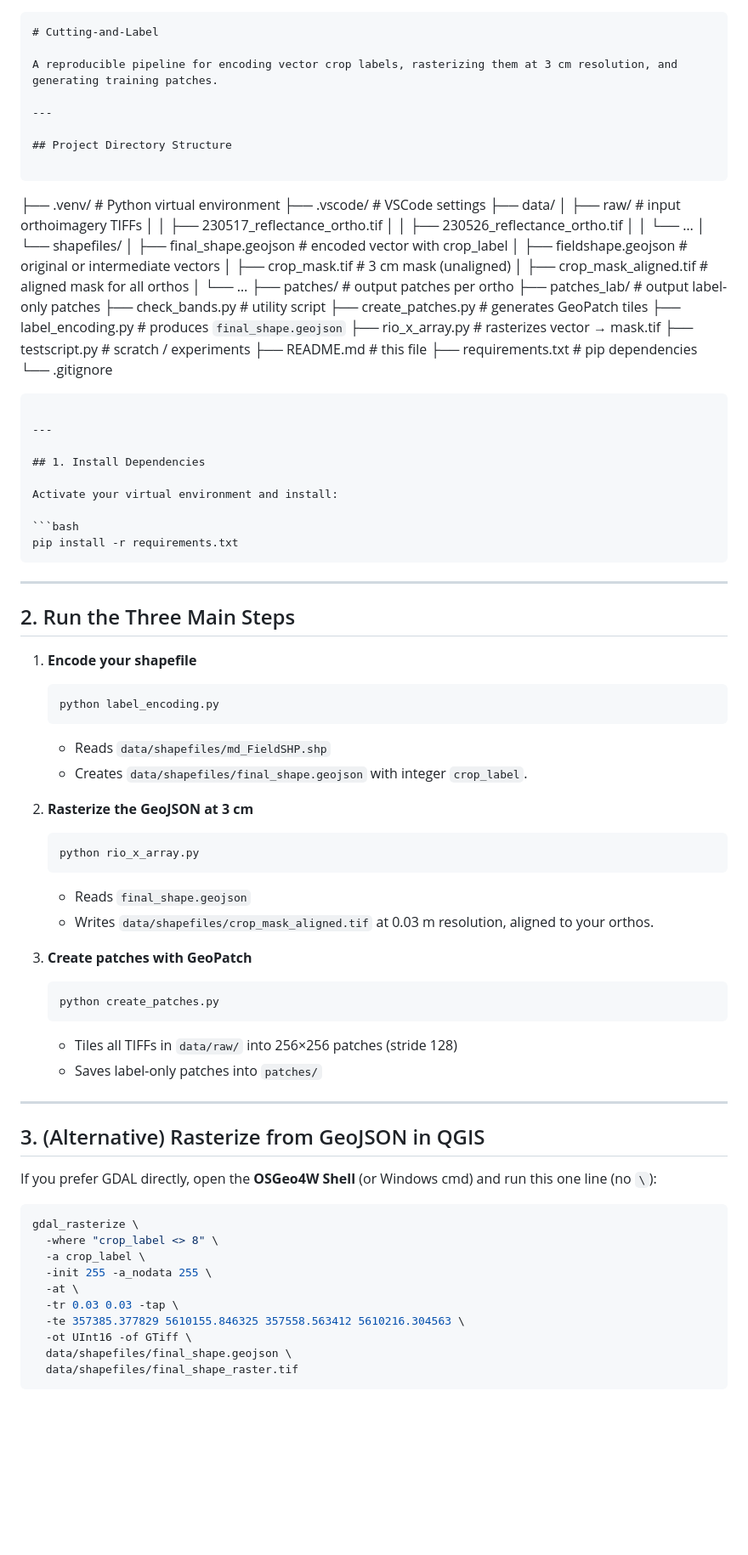
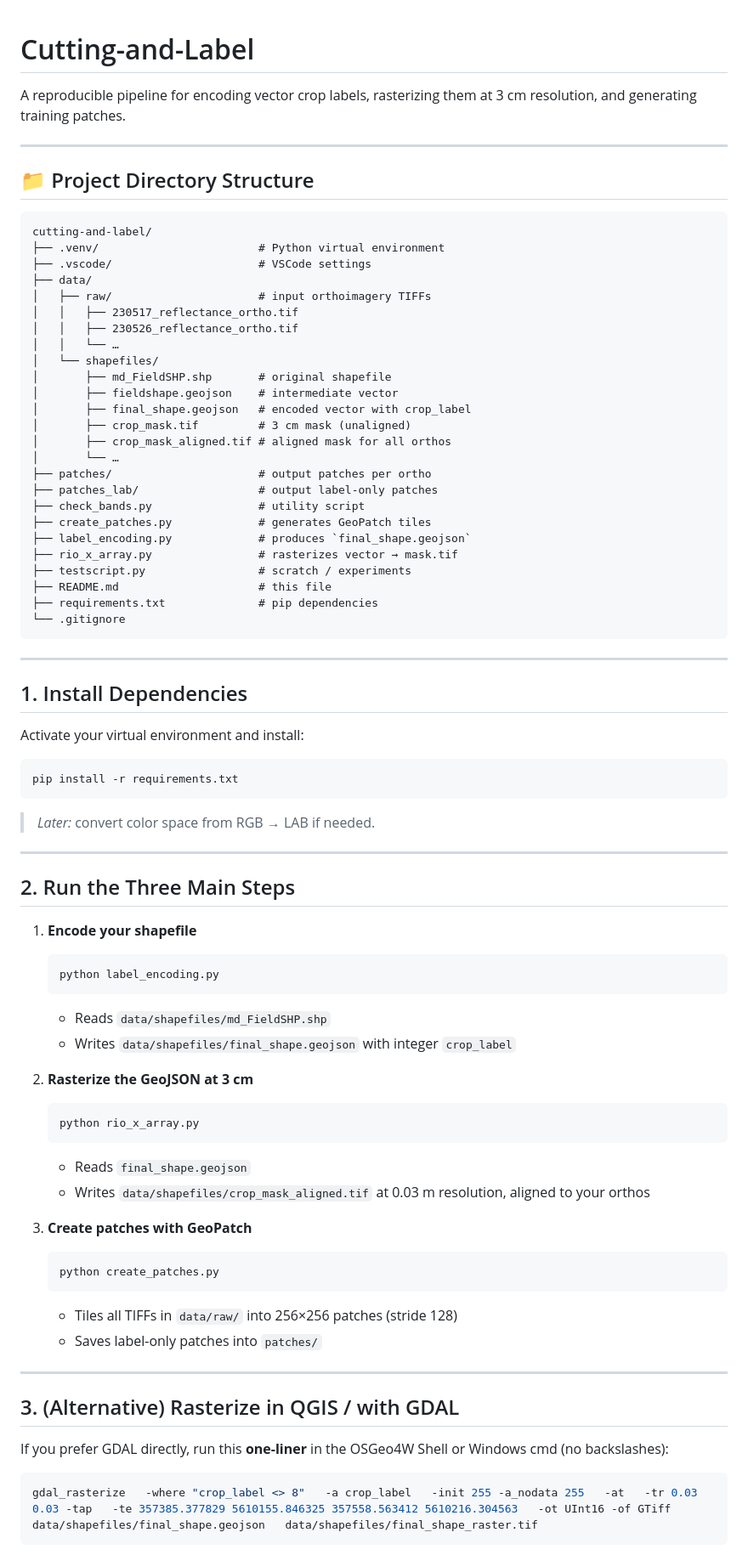
Before and after one commit to Erfassung/Multispectral-UAV-Crop-Classification-Pipeline, a Markdown page: README.md, the part around the change printed below. Shown: that part at 85% size. Drawn GitHub-style; blank space fills up the shorter version.

`````diff
--- a/README.md
+++ b/README.md
@@ -1,40 +1,38 @@
-```markdown
 # Cutting-and-Label
 
 A reproducible pipeline for encoding vector crop labels, rasterizing them at 3 cm resolution, and generating training patches.
 
 ---
 
-## Project Directory Structure
+## 📁 Project Directory Structure
 
 ```
-
-
-├── .venv/                          # Python virtual environment
-├── .vscode/                        # VSCode settings
+cutting-and-label/
+├── .venv/                        # Python virtual environment
+├── .vscode/                      # VSCode settings
 ├── data/
-│   ├── raw/                        # input orthoimagery TIFFs
-│   │   ├── 230517\_reflectance\_ortho.tif
-│   │   ├── 230526\_reflectance\_ortho.tif
+│   ├── raw/                      # input orthoimagery TIFFs
+│   │   ├── 230517_reflectance_ortho.tif
+│   │   ├── 230526_reflectance_ortho.tif
 │   │   └── …
 │   └── shapefiles/
-│       ├── final\_shape.geojson     # encoded vector with crop\_label
-│       ├── fieldshape.geojson      # original or intermediate vectors
-│       ├── crop\_mask.tif           # 3 cm mask (unaligned)
-│       ├── crop\_mask\_aligned.tif   # aligned mask for all orthos
+│       ├── md_FieldSHP.shp       # original shapefile
+│       ├── fieldshape.geojson    # intermediate vector
+│       ├── final_shape.geojson   # encoded vector with crop_label
+│       ├── crop_mask.tif         # 3 cm mask (unaligned)
+│       ├── crop_mask_aligned.tif # aligned mask for all orthos
 │       └── …
-├── patches/                        # output patches per ortho
-├── patches\_lab/                    # output label-only patches
-├── check\_bands.py                  # utility script
-├── create\_patches.py               # generates GeoPatch tiles
-├── label\_encoding.py               # produces `final_shape.geojson`
-├── rio\_x\_array.py                  # rasterizes vector → mask.tif
-├── testscript.py                   # scratch / experiments
-├── README.md                       # this file
-├── requirements.txt                # pip dependencies
+├── patches/                      # output patches per ortho
+├── patches_lab/                  # output label-only patches
+├── check_bands.py                # utility script
+├── create_patches.py             # generates GeoPatch tiles
+├── label_encoding.py             # produces `final_shape.geojson`
+├── rio_x_array.py                # rasterizes vector → mask.tif
+├── testscript.py                 # scratch / experiments
+├── README.md                     # this file
+├── requirements.txt              # pip dependencies
 └── .gitignore
-
-````
+```
 
 ---
 
@@ -44,54 +42,42 @@ Activate your virtual environment and install:
 
 ```bash
 pip install -r requirements.txt
-````
+```
+
+> *Later:* convert color space from RGB → LAB if needed.
+
 ---
 
 ## 2. Run the Three Main Steps
 
 1. **Encode your shapefile**
-
    ```bash
    python label_encoding.py
    ```
-
-   * Reads `data/shapefiles/md_FieldSHP.shp`
-   * Creates `data/shapefiles/final_shape.geojson` with integer `crop_label`.
+   - Reads `data/shapefiles/md_FieldSHP.shp`
+   - Writes `data/shapefiles/final_shape.geojson` with integer `crop_label`
 
 2. **Rasterize the GeoJSON at 3 cm**
-
    ```bash
    python rio_x_array.py
    ```
-
-   * Reads `final_shape.geojson`
-   * Writes `data/shapefiles/crop_mask_aligned.tif` at 0.03 m resolution, aligned to your orthos.
+   - Reads `final_shape.geojson`
+   - Writes `data/shapefiles/crop_mask_aligned.tif` at 0.03 m resolution, aligned to your orthos
 
 3. **Create patches with GeoPatch**
-
    ```bash
    python create_patches.py
    ```
-
-   * Tiles all TIFFs in `data/raw/` into 256×256 patches (stride 128)
-   * Saves label-only patches into `patches/`
+   - Tiles all TIFFs in `data/raw/` into 256×256 patches (stride 128)
+   - Saves label-only patches into `patches/`
 
 ---
 
-## 3. (Alternative) Rasterize from GeoJSON in QGIS
+## 3. (Alternative) Rasterize in QGIS / with GDAL
 
-If you prefer GDAL directly, open the **OSGeo4W Shell** (or Windows cmd) and run this one line (no `\`):
+If you prefer GDAL directly, run this **one-liner** in the OSGeo4W Shell or Windows cmd (no backslashes):
 
 ```bash
-gdal_rasterize \
-  -where "crop_label <> 8" \
-  -a crop_label \
-  -init 255 -a_nodata 255 \
-  -at \
-  -tr 0.03 0.03 -tap \
-  -te 357385.377829 5610155.846325 357558.563412 5610216.304563 \
-  -ot UInt16 -of GTiff \
-  data/shapefiles/final_shape.geojson \
-  data/shapefiles/final_shape_raster.tif
+gdal_rasterize   -where "crop_label <> 8"   -a crop_label   -init 255 -a_nodata 255   -at   -tr 0.03 0.03 -tap   -te 357385.377829 5610155.846325 357558.563412 5610216.304563   -ot UInt16 -of GTiff   data/shapefiles/final_shape.geojson   data/shapefiles/final_shape_raster.tif
 ```
 
`````
Also changed, not shown: other parts of README.md (+11 -15 lines).
